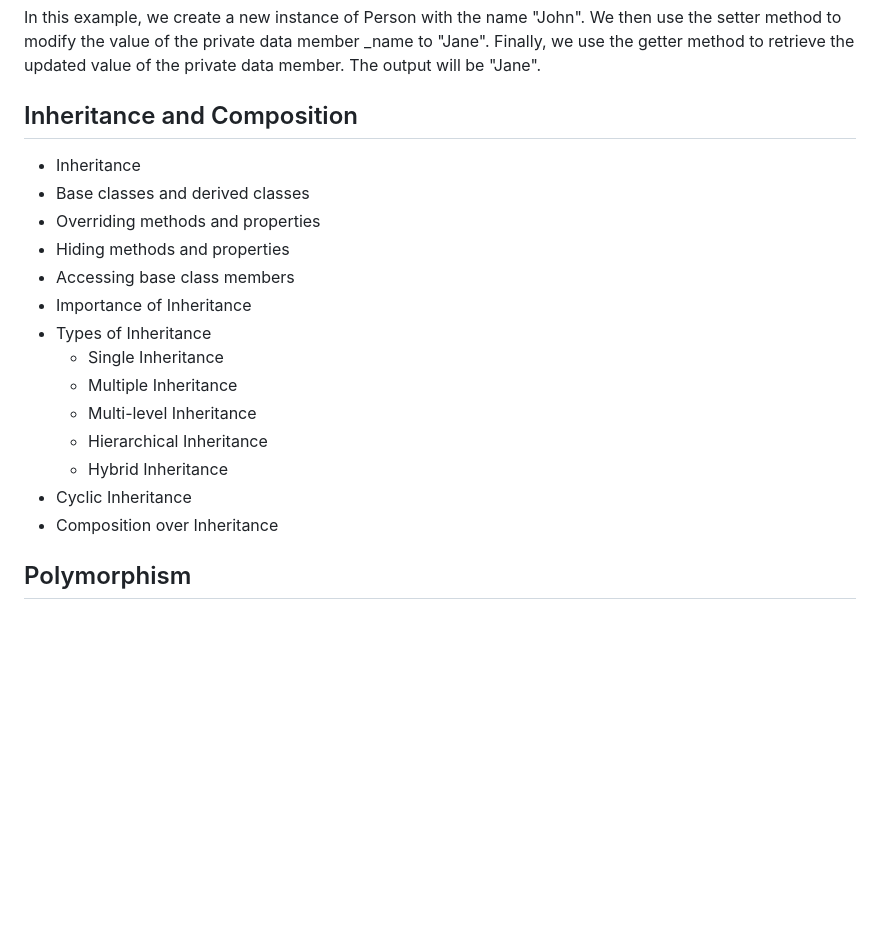
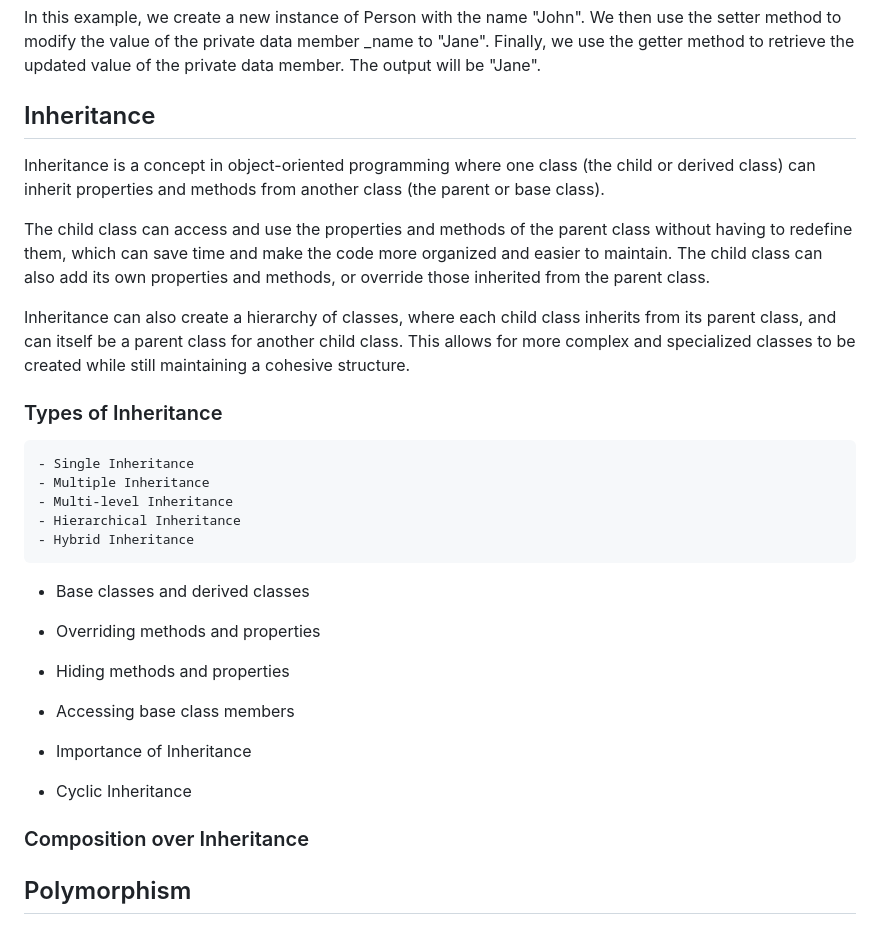
Before and after one commit to sabitaneupane/devbucket, a Markdown page: content/software-design-and-architecture/3.object-oriented-programming.md, the part around the change printed below. Drawn GitHub-style; blank space fills up the shorter version.

Commit message:
add table of content

````diff
--- a/content/software-design-and-architecture/3.object-oriented-programming.md
+++ b/content/software-design-and-architecture/3.object-oriented-programming.md
@@ -774,21 +774,31 @@ console.log(person.name); // Output: Jane
 ```
 In this example, we create a new instance of Person with the name "John". We then use the setter method to modify the value of the private data member _name to "Jane". Finally, we use the getter method to retrieve the updated value of the private data member. The output will be "Jane".
 
-## Inheritance and Composition
-  - Inheritance
+## Inheritance
+
+Inheritance is a concept in object-oriented programming where one class (the child or derived class) can inherit properties and methods from another class (the parent or base class).
+
+The child class can access and use the properties and methods of the parent class without having to redefine them, which can save time and make the code more organized and easier to maintain. The child class can also add its own properties and methods, or override those inherited from the parent class.
+
+Inheritance can also create a hierarchy of classes, where each child class inherits from its parent class, and can itself be a parent class for another child class. This allows for more complex and specialized classes to be created while still maintaining a cohesive structure.
+
+### Types of Inheritance
+    - Single Inheritance
+    - Multiple Inheritance
+    - Multi-level Inheritance
+    - Hierarchical Inheritance
+    - Hybrid Inheritance
+
   - Base classes and derived classes
   - Overriding methods and properties
   - Hiding methods and properties
   - Accessing base class members
   - Importance of Inheritance
-  - Types of Inheritance
-    - Single Inheritance
-    - Multiple Inheritance
-    - Multi-level Inheritance
-    - Hierarchical Inheritance
-    - Hybrid Inheritance
+
   - Cyclic Inheritance
-  - Composition over Inheritance
+
+### Composition over Inheritance
+
 
 ## Polymorphism
   - Types of Polymorphism
````
Also changed, not shown: other parts of content/software-design-and-architecture/3.object-oriented-programming.md (+2 -2 lines), README.md (+6 -0 lines).
